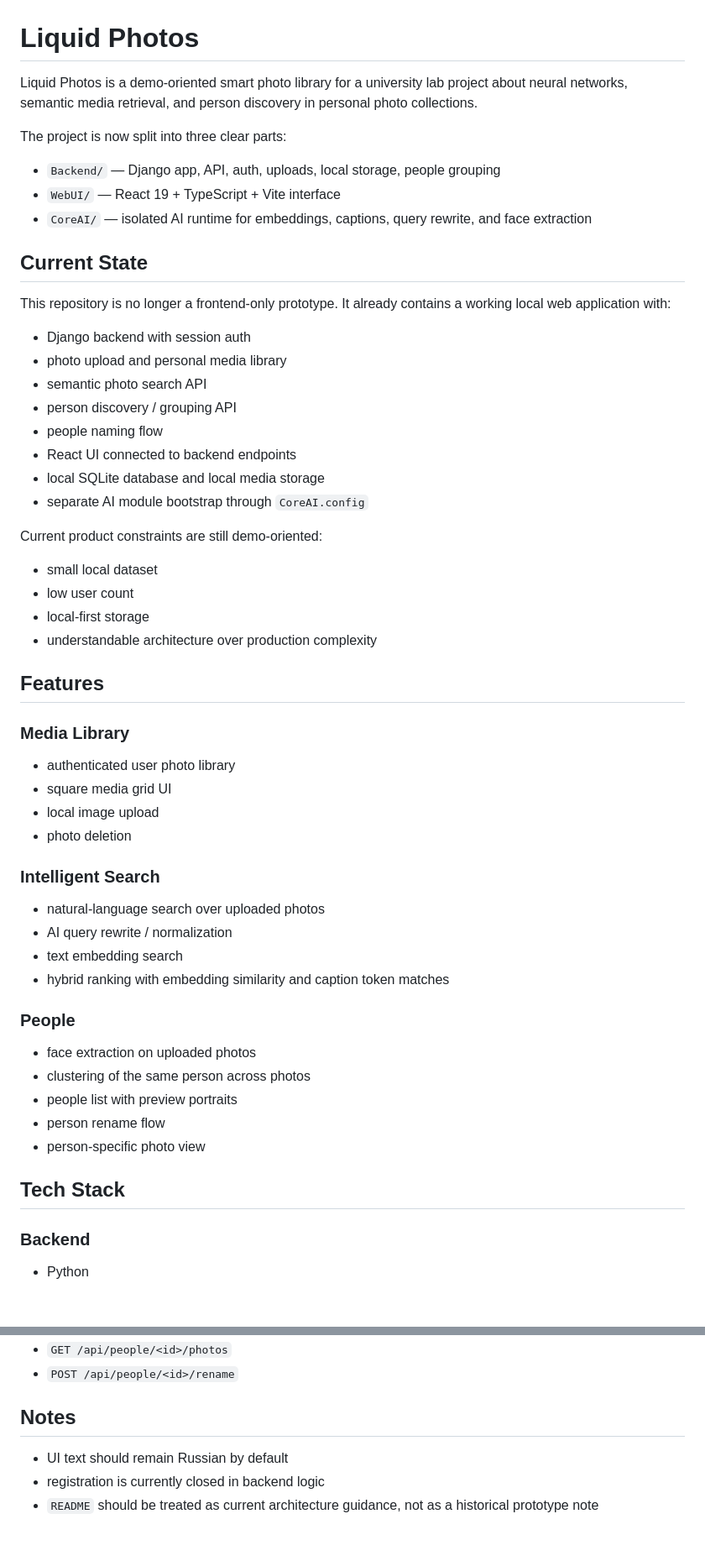
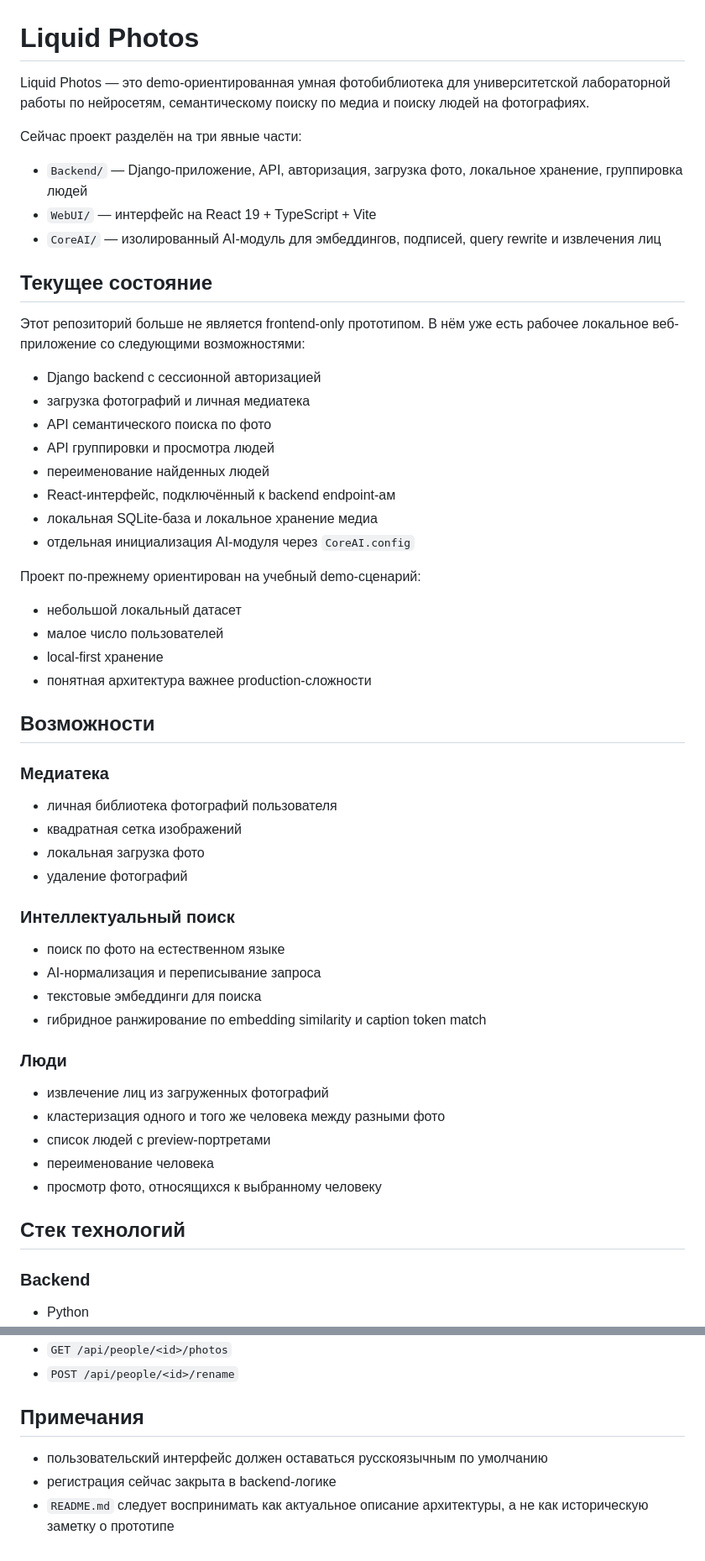
Before and after one commit to quadratishkin/Photo-Searcher, a Markdown page: README.md, 2 parts joined by grey strips. Shown at 84% size. Drawn GitHub-style; blank space fills up the shorter version.

Commit message:
Translate README to Russian
Rewrite the current architecture and workflow documentation in README.md in Russian while keeping the Backend, WebUI, and CoreAI structure up to date.

```diff
--- a/README.md
+++ b/README.md
@@ -1,58 +1,58 @@
 # Liquid Photos
 
-Liquid Photos is a demo-oriented smart photo library for a university lab project about neural networks, semantic media retrieval, and person discovery in personal photo collections.
+Liquid Photos — это demo-ориентированная умная фотобиблиотека для университетской лабораторной работы по нейросетям, семантическому поиску по медиа и поиску людей на фотографиях.
 
-The project is now split into three clear parts:
+Сейчас проект разделён на три явные части:
 
-- `Backend/` — Django app, API, auth, uploads, local storage, people grouping
-- `WebUI/` — React 19 + TypeScript + Vite interface
-- `CoreAI/` — isolated AI runtime for embeddings, captions, query rewrite, and face extraction
+- `Backend/` — Django-приложение, API, авторизация, загрузка фото, локальное хранение, группировка людей
+- `WebUI/` — интерфейс на React 19 + TypeScript + Vite
+- `CoreAI/` — изолированный AI-модуль для эмбеддингов, подписей, query rewrite и извлечения лиц
 
-## Current State
+## Текущее состояние
 
-This repository is no longer a frontend-only prototype. It already contains a working local web application with:
+Этот репозиторий больше не является frontend-only прототипом. В нём уже есть рабочее локальное веб-приложение со следующими возможностями:
 
-- Django backend with session auth
-- photo upload and personal media library
-- semantic photo search API
-- person discovery / grouping API
-- people naming flow
-- React UI connected to backend endpoints
-- local SQLite database and local media storage
-- separate AI module bootstrap through `CoreAI.config`
+- Django backend с сессионной авторизацией
+- загрузка фотографий и личная медиатека
+- API семантического поиска по фото
+- API группировки и просмотра людей
+- переименование найденных людей
+- React-интерфейс, подключённый к backend endpoint-ам
+- локальная SQLite-база и локальное хранение медиа
+- отдельная инициализация AI-модуля через `CoreAI.config`
 
-Current product constraints are still demo-oriented:
+Проект по-прежнему ориентирован на учебный demo-сценарий:
 
-- small local dataset
-- low user count
-- local-first storage
-- understandable architecture over production complexity
+- небольшой локальный датасет
+- малое число пользователей
+- local-first хранение
+- понятная архитектура важнее production-сложности
 
-## Features
+## Возможности
 
-### Media Library
+### Медиатека
 
-- authenticated user photo library
-- square media grid UI
-- local image upload
-- photo deletion
+- личная библиотека фотографий пользователя
+- квадратная сетка изображений
+- локальная загрузка фото
+- удаление фотографий
 
-### Intelligent Search
+### Интеллектуальный поиск
 
-- natural-language search over uploaded photos
-- AI query rewrite / normalization
-- text embedding search
-- hybrid ranking with embedding similarity and caption token matches
+- поиск по фото на естественном языке
+- AI-нормализация и переписывание запроса
+- текстовые эмбеддинги для поиска
+- гибридное ранжирование по embedding similarity и caption token match
 
-### People
+### Люди
 
-- face extraction on uploaded photos
-- clustering of the same person across photos
-- people list with preview portraits
-- person rename flow
-- person-specific photo view
+- извлечение лиц из загруженных фотографий
+- кластеризация одного и того же человека между разными фото
+- список людей с preview-портретами
+- переименование человека
+- просмотр фото, относящихся к выбранному человеку
 
-## Tech Stack
+## Стек технологий
 
 ### Backend
 
@@ -222,8 +222,8 @@ The Django app imports the AI module from `CoreAI/`, but the runtime itself live
 - `GET /api/people/<id>/photos`
 - `POST /api/people/<id>/rename`
 
-## Notes
+## Примечания
 
-- UI text should remain Russian by default
-- registration is currently closed in backend logic
-- `README` should be treated as current architecture guidance, not as a historical prototype note
+- пользовательский интерфейс должен оставаться русскоязычным по умолчанию
+- регистрация сейчас закрыта в backend-логике
+- `README.md` следует воспринимать как актуальное описание архитектуры, а не как историческую заметку о прототипе
```
Also changed, not shown: other parts of README.md (+28 -28 lines).
